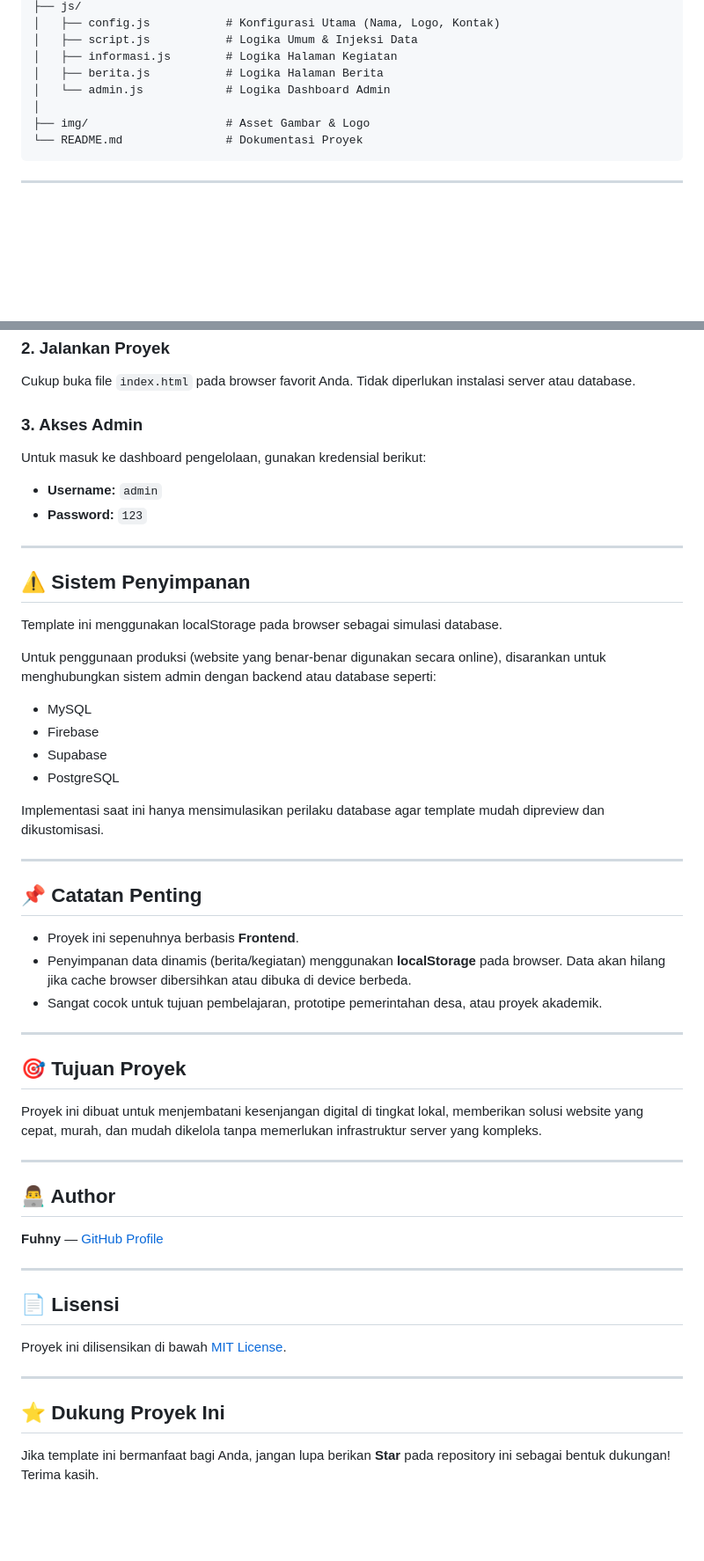
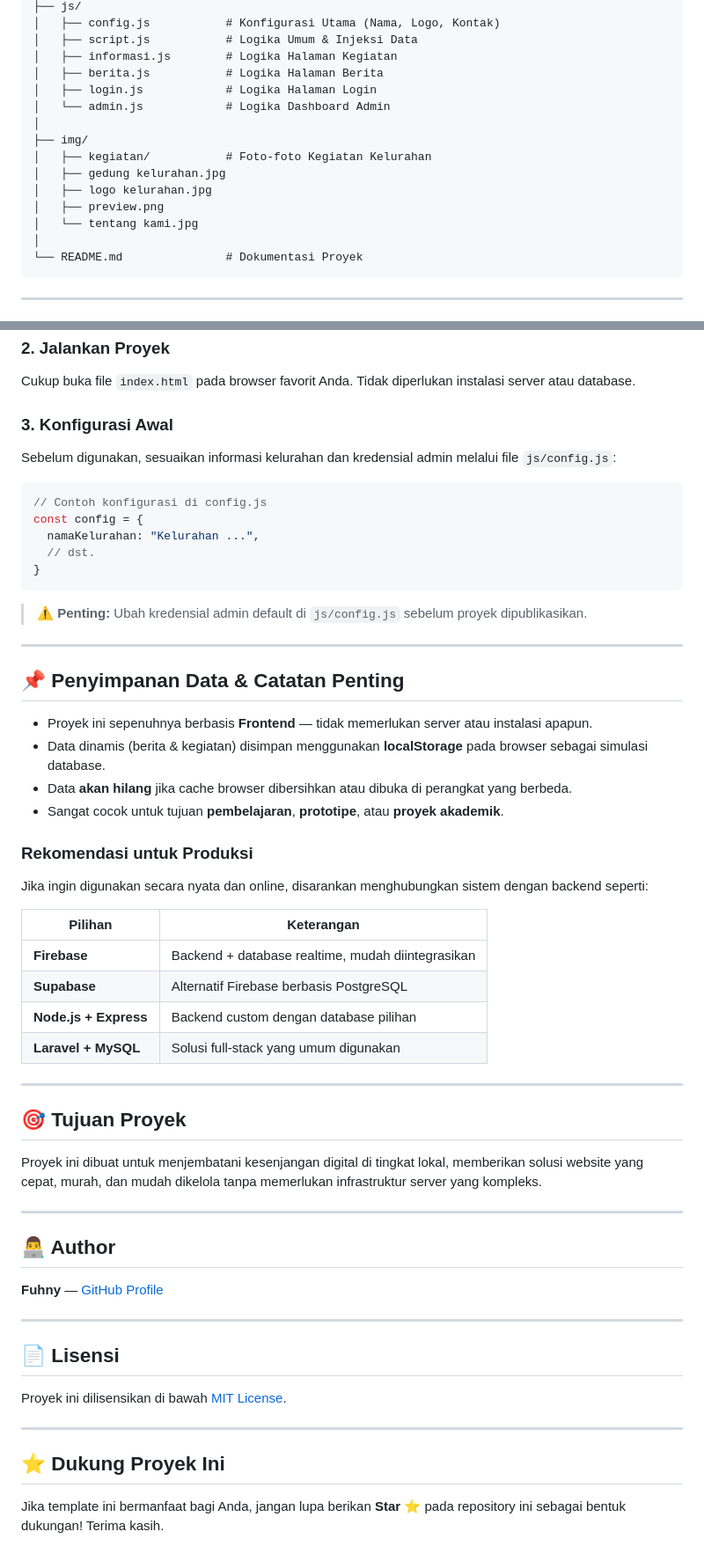
Before and after one commit to N0tFuhny/Digitalisasi_Kelurahan, a Markdown page: README.md, 2 parts joined by grey strips. Shown at 88% size. GitHub-like rendering; blank space fills up the shorter version.

````diff
--- a/README.md
+++ b/README.md
@@ -73,9 +73,16 @@ Digitalisasi_Kelurahan/
 │   ├── script.js           # Logika Umum & Injeksi Data
 │   ├── informasi.js        # Logika Halaman Kegiatan
 │   ├── berita.js           # Logika Halaman Berita
+│   ├── login.js            # Logika Halaman Login
 │   └── admin.js            # Logika Dashboard Admin
 │
-├── img/                    # Asset Gambar & Logo
+├── img/
+│   ├── kegiatan/           # Foto-foto Kegiatan Kelurahan
+│   ├── gedung kelurahan.jpg
+│   ├── logo kelurahan.jpg
+│   ├── preview.png
+│   └── tentang kami.jpg
+│
 └── README.md               # Dokumentasi Proyek
 ```
 
@@ -108,51 +115,58 @@ cd Digitalisasi_Kelurahan
 ### 2. Jalankan Proyek
 Cukup buka file `index.html` pada browser favorit Anda. Tidak diperlukan instalasi server atau database.
 
-### 3. Akses Admin
-Untuk masuk ke dashboard pengelolaan, gunakan kredensial berikut:
-- **Username:** `admin`
-- **Password:** `123`
+### 3. Konfigurasi Awal
+Sebelum digunakan, sesuaikan informasi kelurahan dan kredensial admin melalui file `js/config.js`:
+
+```js
+// Contoh konfigurasi di config.js
+const config = {
+  namaKelurahan: "Kelurahan ...",
+  // dst.
+}
+```
+
+> ⚠️ **Penting:** Ubah kredensial admin default di `js/config.js` sebelum proyek dipublikasikan.
 
 ---
 
-## ⚠️ Sistem Penyimpanan
+## 📌 Penyimpanan Data & Catatan Penting
 
-Template ini menggunakan localStorage pada browser sebagai simulasi database.
+- Proyek ini sepenuhnya berbasis **Frontend** — tidak memerlukan server atau instalasi apapun.
+- Data dinamis (berita & kegiatan) disimpan menggunakan **localStorage** pada browser sebagai simulasi database.
+- Data **akan hilang** jika cache browser dibersihkan atau dibuka di perangkat yang berbeda.
+- Sangat cocok untuk tujuan **pembelajaran**, **prototipe**, atau **proyek akademik**.
 
-Untuk penggunaan produksi (website yang benar-benar digunakan secara online),
-disarankan untuk menghubungkan sistem admin dengan backend atau database seperti:
+### Rekomendasi untuk Produksi
+Jika ingin digunakan secara nyata dan online, disarankan menghubungkan sistem dengan backend seperti:
 
-- MySQL
-- Firebase
-- Supabase
-- PostgreSQL
-
-Implementasi saat ini hanya mensimulasikan perilaku database
-agar template mudah dipreview dan dikustomisasi.
-
----
-
-## 📌 Catatan Penting
-- Proyek ini sepenuhnya berbasis **Frontend**.
-- Penyimpanan data dinamis (berita/kegiatan) menggunakan **localStorage** pada browser. Data akan hilang jika cache browser dibersihkan atau dibuka di device berbeda.
-- Sangat cocok untuk tujuan pembelajaran, prototipe pemerintahan desa, atau proyek akademik.
+| Pilihan | Keterangan |
+|---|---|
+| **Firebase** | Backend + database realtime, mudah diintegrasikan |
+| **Supabase** | Alternatif Firebase berbasis PostgreSQL |
+| **Node.js + Express** | Backend custom dengan database pilihan |
+| **Laravel + MySQL** | Solusi full-stack yang umum digunakan |
 
 ---
 
 ## 🎯 Tujuan Proyek
+
 Proyek ini dibuat untuk menjembatani kesenjangan digital di tingkat lokal, memberikan solusi website yang cepat, murah, dan mudah dikelola tanpa memerlukan infrastruktur server yang kompleks.
 
 ---
 
 ## 👨‍💻 Author
+
 **Fuhny** — [GitHub Profile](https://github.com/N0tFuhny)
 
 ---
 
 ## 📄 Lisensi
+
 Proyek ini dilisensikan di bawah [MIT License](LICENSE).
 
 ---
 
 ## ⭐ Dukung Proyek Ini
-Jika template ini bermanfaat bagi Anda, jangan lupa berikan **Star** pada repository ini sebagai bentuk dukungan! Terima kasih.
+
+Jika template ini bermanfaat bagi Anda, jangan lupa berikan **Star** ⭐ pada repository ini sebagai bentuk dukungan! Terima kasih.
````
